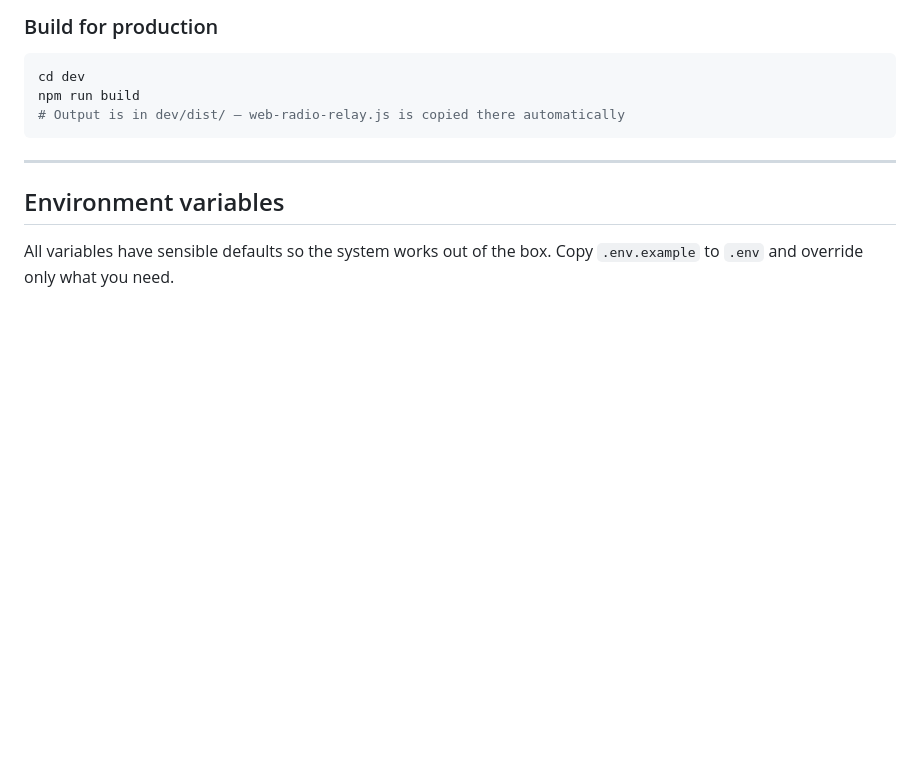
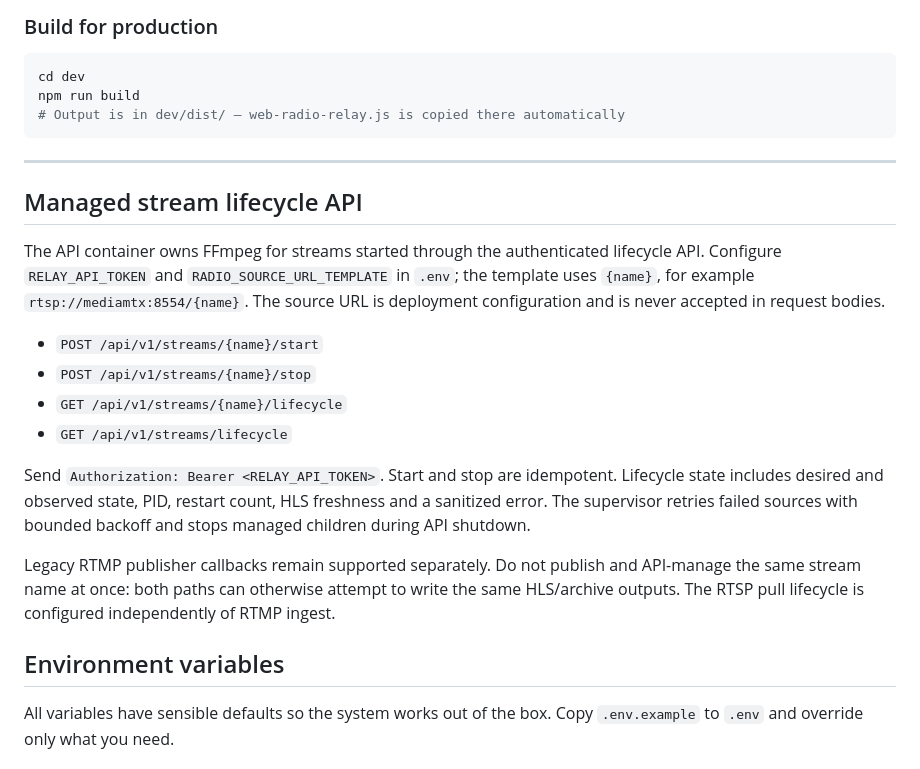
Before and after one commit to jsilvanus/web-radio-relay, a Markdown page: README.md, the part around the change. Drawn GitHub-style; blank space fills up the shorter version.

Commit message:
Document managed stream lifecycle API

```diff
--- a/README.md
+++ b/README.md
@@ -431,6 +431,19 @@ npm run build
 
 ---
 
+## Managed stream lifecycle API
+
+The API container owns FFmpeg for streams started through the authenticated lifecycle API. Configure `RELAY_API_TOKEN` and `RADIO_SOURCE_URL_TEMPLATE` in `.env`; the template uses `{name}`, for example `rtsp://mediamtx:8554/{name}`. The source URL is deployment configuration and is never accepted in request bodies.
+
+- `POST /api/v1/streams/{name}/start`
+- `POST /api/v1/streams/{name}/stop`
+- `GET /api/v1/streams/{name}/lifecycle`
+- `GET /api/v1/streams/lifecycle`
+
+Send `Authorization: Bearer <RELAY_API_TOKEN>`. Start and stop are idempotent. Lifecycle state includes desired and observed state, PID, restart count, HLS freshness and a sanitized error. The supervisor retries failed sources with bounded backoff and stops managed children during API shutdown.
+
+Legacy RTMP publisher callbacks remain supported separately. Do not publish and API-manage the same stream name at once: both paths can otherwise attempt to write the same HLS/archive outputs. The RTSP pull lifecycle is configured independently of RTMP ingest.
+
 ## Environment variables
 
 All variables have sensible defaults so the system works out of the box.
```
